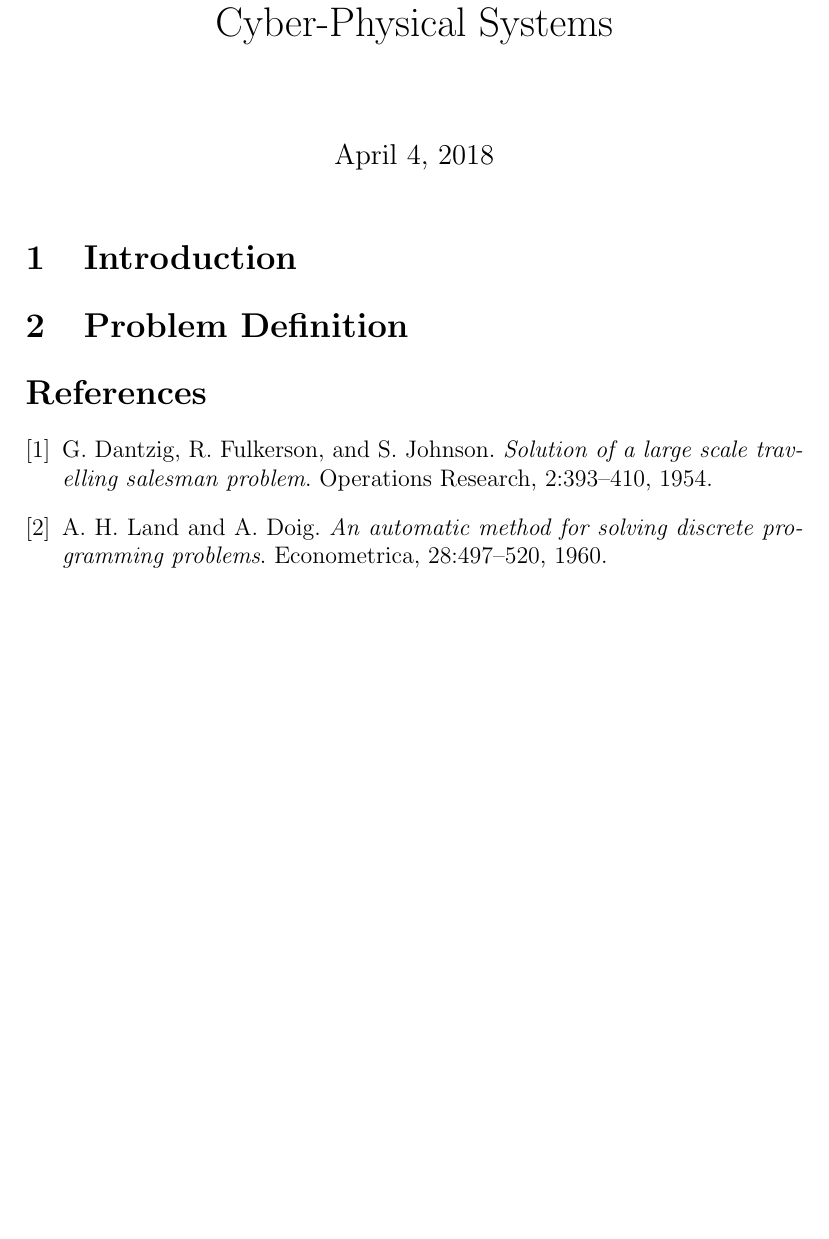
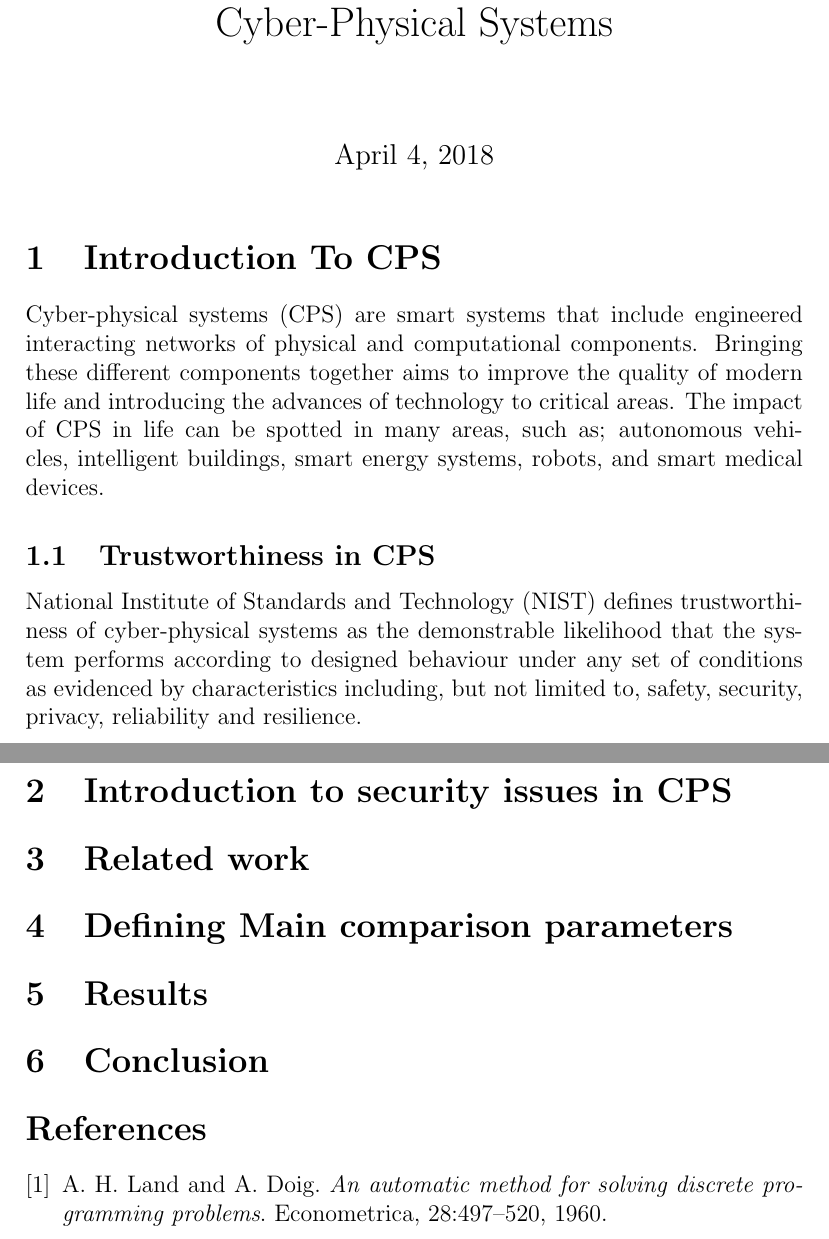
Before and after one commit to lamiaaMB/special_topics_white_paper, a LaTeX document (ndss2017.tex, which reads contribution.tex): part of the page before the commit and two parts of pages 1 and 2 of 2 after it, the two joined at a grey line, cut so that both start at the same text, the shorter picture padded with empty space. Compiled offline with pdfLaTeX.

Commit message:
Updating paper

```diff
--- a/contribution.tex
+++ b/contribution.tex
@@ -1,14 +1,23 @@
-\section{Introduction}
+\section{Introduction To CPS}
+Cyber-physical systems (CPS) are smart systems that include engineered interacting networks of physical and computational components. Bringing these different components together aims to improve the quality of modern life and introducing the advances of technology to critical areas. The impact of CPS in life can be spotted in many areas, such as; autonomous vehicles, intelligent buildings, smart energy systems, robots, and smart medical devices.
 
+\subsection{Trustworthiness in CPS}
+National Institute of Standards and Technology (NIST) defines trustworthiness of cyber-physical systems as the demonstrable likelihood that the system performs according to designed behaviour under any set of conditions as evidenced by characteristics including, but not limited to, safety, security, privacy, reliability and resilience.
 
-\section{Problem Definition}
+\section{Introduction to security issues in CPS}
+
+\section{Related work}
+
+\section{Defining Main comparison parameters}
+
+\section{Results}
+
+\section{Conclusion}
+
 
 
 \begin{thebibliography}{9}
-\bibitem{latexcompanion}
- G. Dantzig, R. Fulkerson, and S. Johnson.
-\textit{Solution  of  a  large  scale  travelling  salesman problem}.
-Operations Research, 2:393–410, 1954.
+
 
 \bibitem{einstein}
 A. H. Land and A. Doig.
--- a/ndss2017.tex
+++ b/ndss2017.tex
@@ -2,7 +2,7 @@
 \documentclass[12pt]{article}
 \usepackage{blindtext}
 \usepackage{graphicx}
-
+\usepackage{url}
 %\pagestyle{plain}
 
 % correct bad hyphenation here
```
Also changed, not shown: ndss2017.pdf, contribution.tex (2 more changed lines), ndss2017.tex (5 more changed lines), 3 other files.
